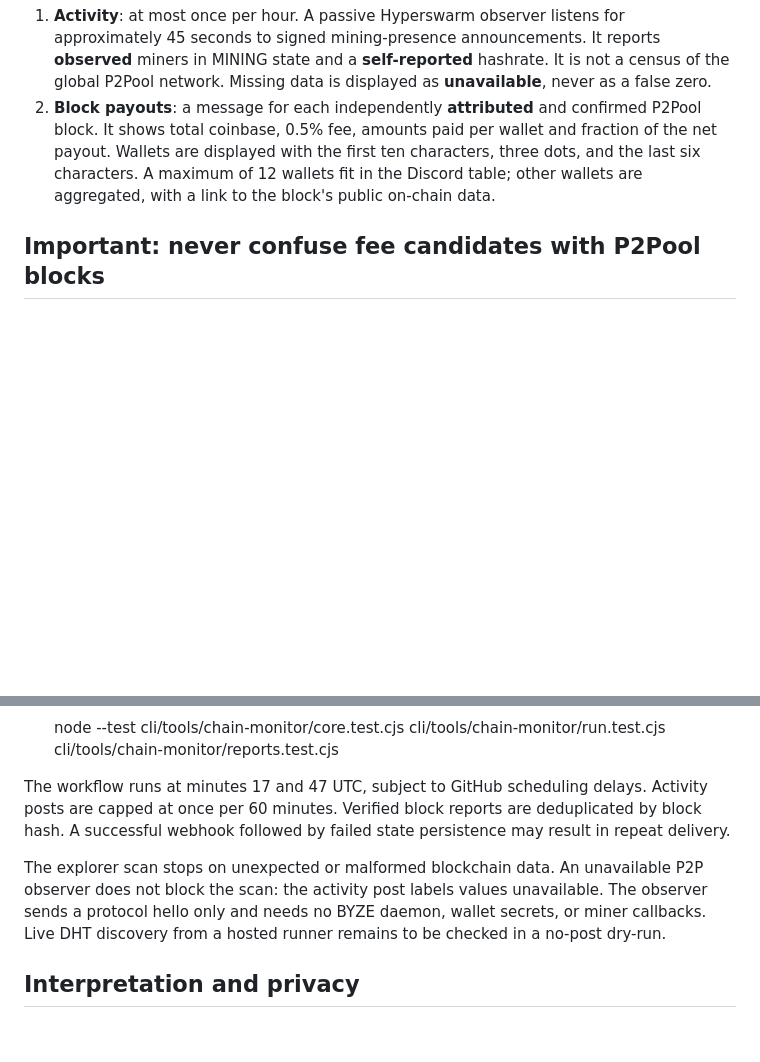
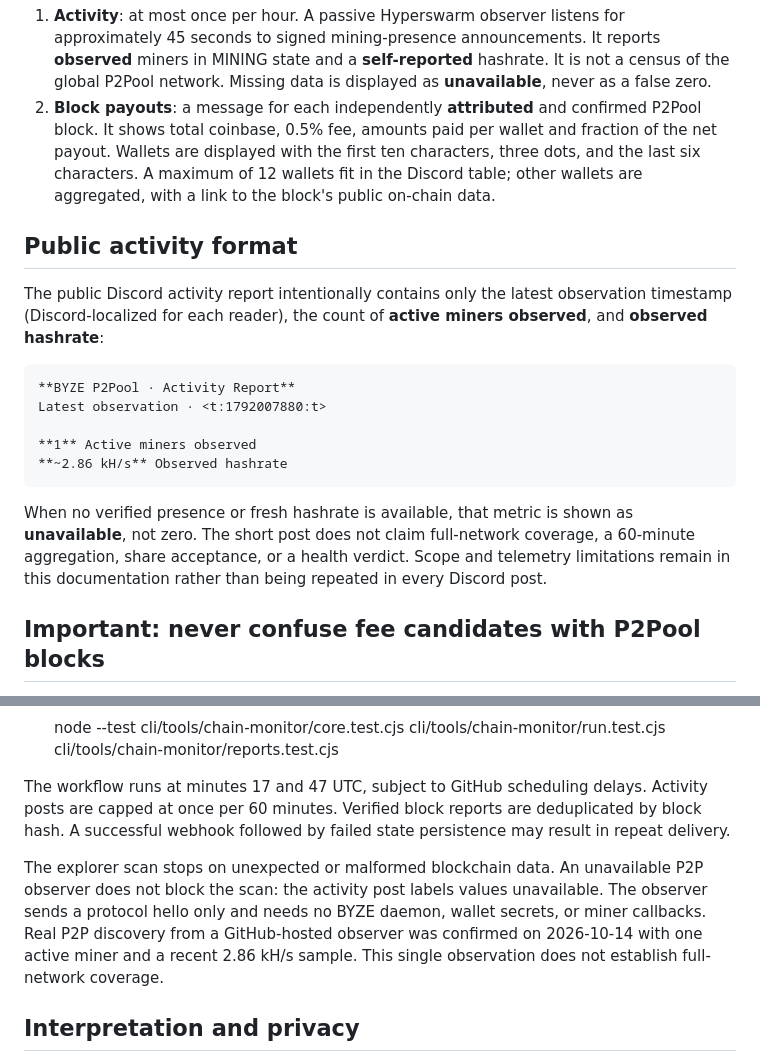
Before and after one commit to ContractP2P/byze-p2pool-cli, a Markdown page: docs/discord-reporting.md, 2 parts joined by grey strips. Drawn GitHub-style; blank space fills up the shorter version.

Commit message:
docs(discord): describe concise two-metric activity message

```diff
--- a/docs/discord-reporting.md
+++ b/docs/discord-reporting.md
@@ -4,6 +4,18 @@ The scheduled GitHub Actions observer offers **two types of reports**:
 
 1. **Activity**: at most once per hour. A passive Hyperswarm observer listens for approximately 45 seconds to signed mining-presence announcements. It reports **observed** miners in MINING state and a **self-reported** hashrate. It is not a census of the global P2Pool network. Missing data is displayed as **unavailable**, never as a false zero.
 2. **Block payouts**: a message for each independently **attributed** and confirmed P2Pool block. It shows total coinbase, 0.5% fee, amounts paid per wallet and fraction of the net payout. Wallets are displayed with the first ten characters, three dots, and the last six characters. A maximum of 12 wallets fit in the Discord table; other wallets are aggregated, with a link to the block's public on-chain data.
+
+## Public activity format
+
+The public Discord activity report intentionally contains only the latest observation timestamp (Discord-localized for each reader), the count of **active miners observed**, and **observed hashrate**:
+
+    **BYZE P2Pool · Activity Report**
+    Latest observation · <t:1792007880:t>
+
+    **1** Active miners observed
+    **~2.86 kH/s** Observed hashrate
+
+When no verified presence or fresh hashrate is available, that metric is shown as **unavailable**, not zero. The short post does not claim full-network coverage, a 60-minute aggregation, share acceptance, or a health verdict. Scope and telemetry limitations remain in this documentation rather than being repeated in every Discord post.
 
 ## Important: never confuse fee candidates with P2Pool blocks
 
@@ -28,7 +40,7 @@ Fields: height, hash, coinbaseTxid, pplnsTipId (prefix ps: plus 64 hex character
 
 The workflow runs at minutes 17 and 47 UTC, subject to GitHub scheduling delays. Activity posts are capped at once per 60 minutes. Verified block reports are deduplicated by block hash. A successful webhook followed by failed state persistence may result in repeat delivery.
 
-The explorer scan stops on unexpected or malformed blockchain data. An unavailable P2P observer does not block the scan: the activity post labels values unavailable. The observer sends a protocol hello only and needs no BYZE daemon, wallet secrets, or miner callbacks. Live DHT discovery from a hosted runner remains to be checked in a no-post dry-run.
+The explorer scan stops on unexpected or malformed blockchain data. An unavailable P2P observer does not block the scan: the activity post labels values unavailable. The observer sends a protocol hello only and needs no BYZE daemon, wallet secrets, or miner callbacks. Real P2P discovery from a GitHub-hosted observer was confirmed on 2026-10-14 with one active miner and a recent 2.86 kH/s sample. This single observation does not establish full-network coverage.
 
 ## Interpretation and privacy
 
```
